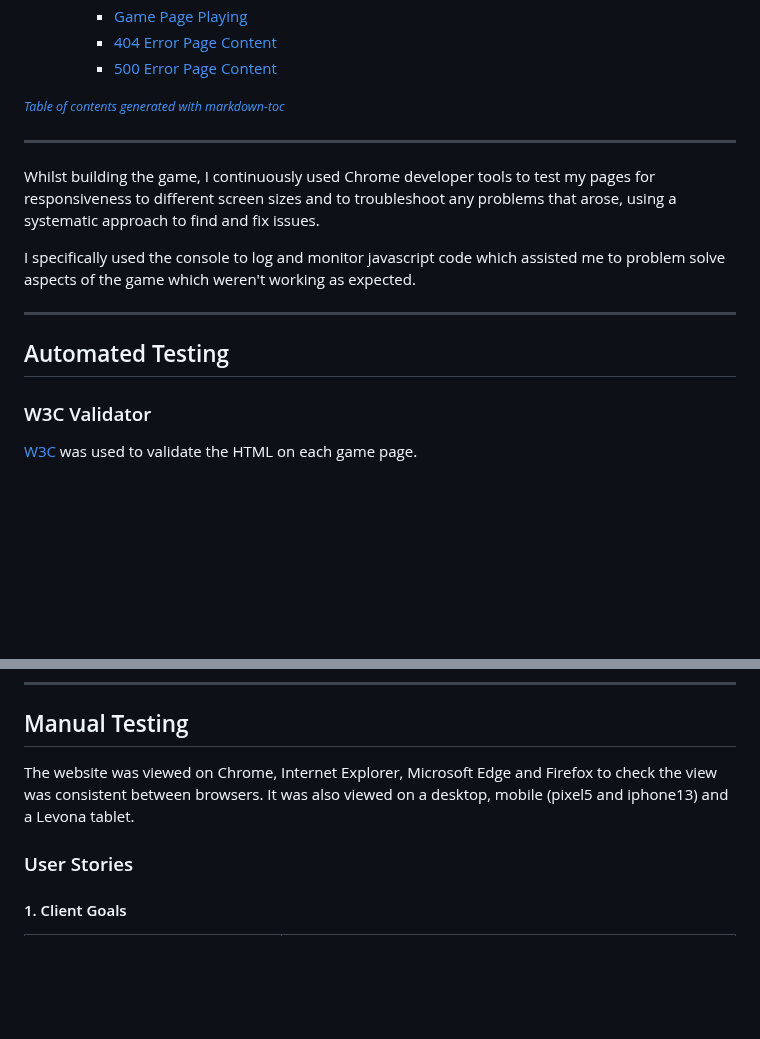
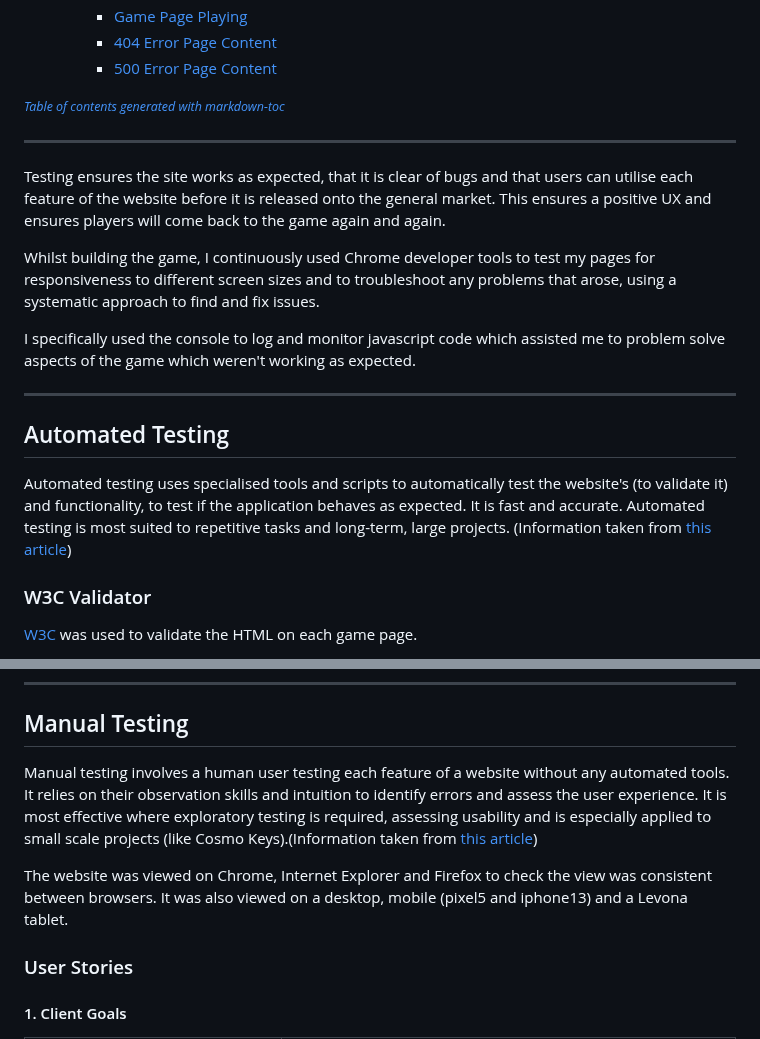
Before and after one commit to kosamad/Cosmo-Keys, a Markdown page: TESTING.md, 2 parts joined by grey strips. GitHub-like rendering; blank space fills up the shorter version.

Commit message:
DOCS: Explanation of testing for TESTING.md file.

```diff
--- a/TESTING.md
+++ b/TESTING.md
@@ -31,6 +31,8 @@
 
 ---
 
+Testing ensures the site works as expected, that it is clear of bugs and that users can utilise each feature of the website before it is released onto the general market. This ensures a positive UX and ensures players will come back to the game again and again.
+
 Whilst building the game, I continuously used Chrome developer tools to test my pages for responsiveness to different screen sizes and to troubleshoot any problems that arose, using a systematic approach to find and fix issues.
 
 I specifically used the console to log and monitor javascript code which assisted me to problem solve aspects of the game which weren't working as expected.
@@ -38,6 +40,8 @@ I specifically used the console to log and monitor javascript code which assiste
 ---
 
 ## Automated Testing
+
+Automated testing uses specialised tools and scripts to automatically test the website's  (to validate it) and functionality, to test if the application behaves as expected. It is fast and accurate. Automated testing is most suited to repetitive tasks and long-term, large projects. (Information taken from [this article](https://www.linkedin.com/pulse/manual-testing-vs-automation-detailed-comparison/))
 
 ### W3C Validator
 
@@ -105,7 +109,9 @@ My [Jest testing file](assets/js/tests/cosmo-game.test.js) is here. Please note
 
 ## Manual Testing
 
-The website was viewed on Chrome, Internet Explorer, Microsoft Edge and Firefox to check the view was consistent between browsers. It was also viewed on a desktop, mobile (pixel5 and iphone13) and a Levona tablet.
+Manual testing involves a human user testing each feature of a website without any automated tools. It relies on their observation skills and intuition to identify errors and assess the user experience. It is most effective where exploratory testing is required, assessing usability and is especially applied to small scale projects (like Cosmo Keys).(Information taken from [this article](https://www.linkedin.com/pulse/manual-testing-vs-automation-detailed-comparison/))
+
+The website was viewed on Chrome, Internet Explorer and Firefox to check the view was consistent between browsers. It was also viewed on a desktop, mobile (pixel5 and iphone13) and a Levona tablet.
 
 ### User Stories
 
```
